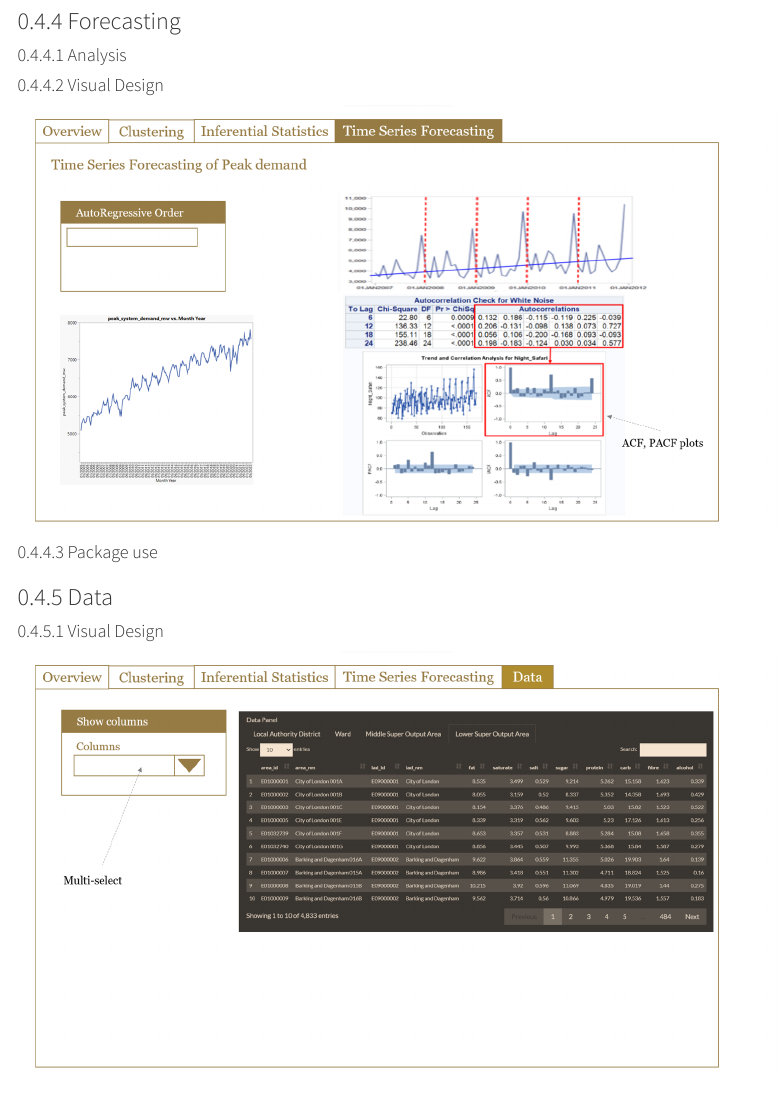
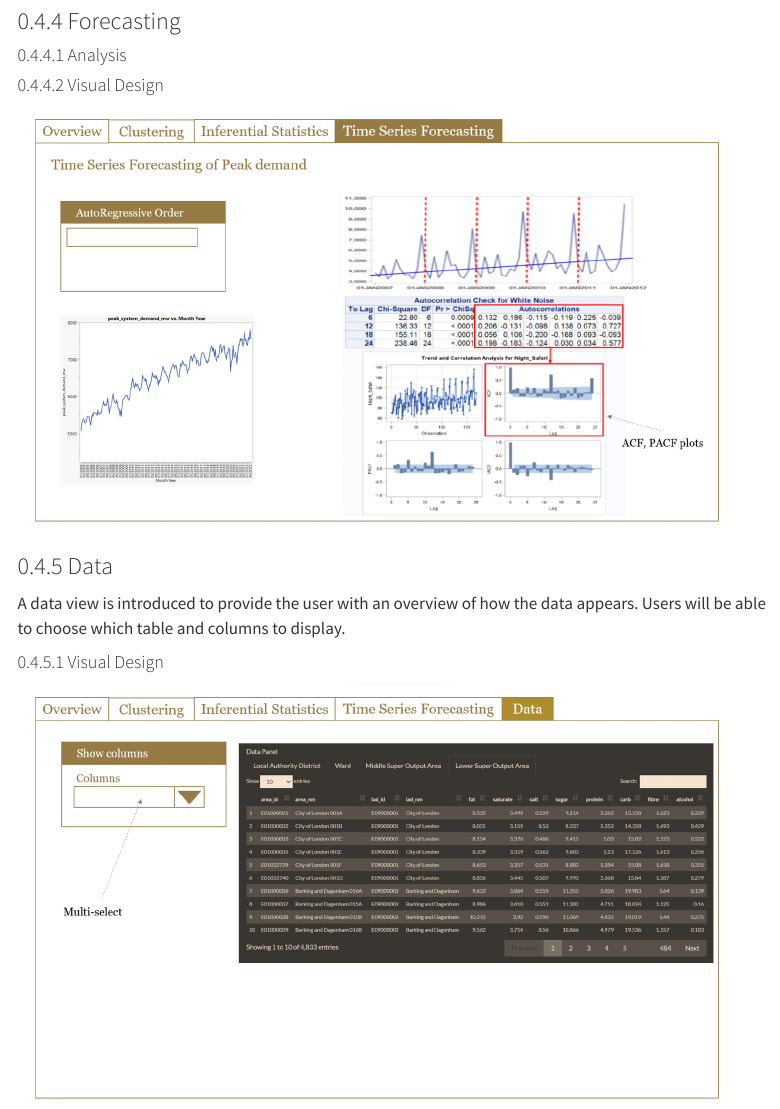
Before and after one commit to TasapornV/ISSS608_GroupProject, a Quarto document (Proposal.qmd): the page in a window 1100 px wide, from 5600 px down. Rendered offline with R 4.5, knitr and Pandoc in place of Quarto, with nearby package versions; menus at the side of the page are left out.

Commit message:
Update data part in proposal

```diff
--- a/Proposal.qmd
+++ b/Proposal.qmd
@@ -116,9 +116,9 @@ When we have more than two sample groups, we utilize ANOVA (Analysis of Variance
 
 ![](DesignDraft9.png)
 
-#### Package use
+### Data
 
-### Data
+A data view is introduced to provide the user with an overview of how the data appears. Users will be able to choose which table and columns to display.
 
 #### Visual Design
 
```
Also changed, not shown: 2 other files.
